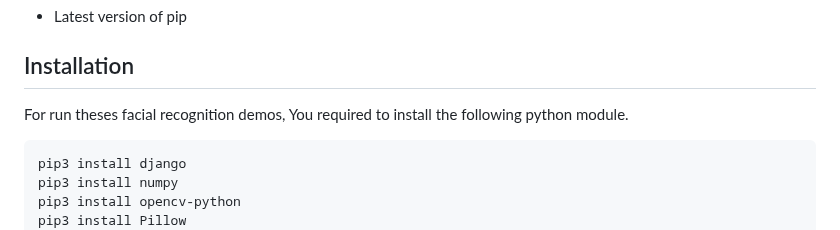
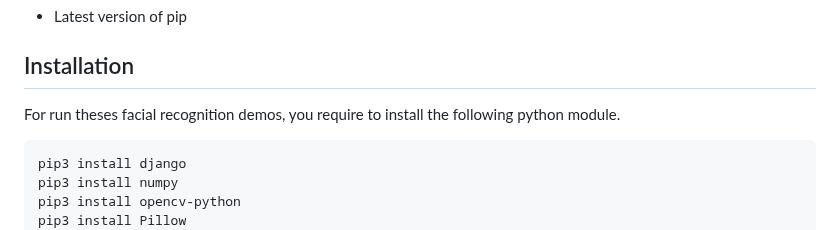
Before and after one commit to stph89/face_recognition_login_docker, a Markdown page: README.md, the part around the change. GitHub-like rendering.

````diff
--- a/README.md
+++ b/README.md
@@ -22,7 +22,7 @@ The requirements needed for this project are as follows :
 
 ## Installation
 
-For run theses facial recognition demos, You required to install the following python module.
+For run theses facial recognition demos, you require to install the following python module.
 
 
 ```
````
